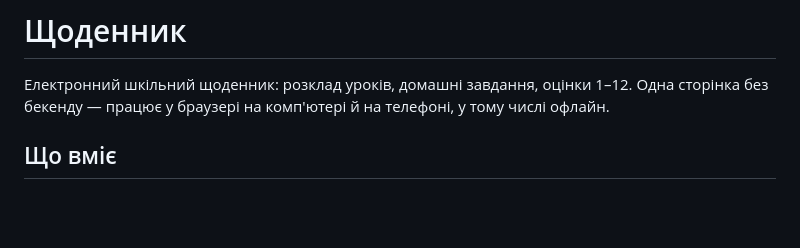
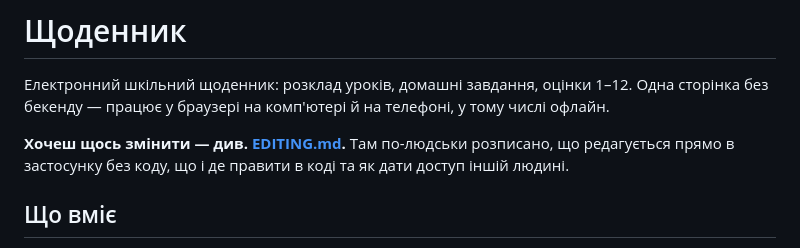
Before and after one commit to Cqessaw/shchodennykk, a Markdown page: README.md, the part around the change. GitHub-like rendering; blank space fills up the shorter version.

```diff
--- a/README.md
+++ b/README.md
@@ -2,6 +2,10 @@
 
 Електронний шкільний щоденник: розклад уроків, домашні завдання, оцінки 1–12.
 Одна сторінка без бекенду — працює у браузері на комп'ютері й на телефоні, у тому числі офлайн.
+
+**Хочеш щось змінити — див. [EDITING.md](EDITING.md).** Там по-людськи розписано,
+що редагується прямо в застосунку без коду, що і де правити в коді та як дати
+доступ іншій людині.
 
 ## Що вміє
 
```
Also changed, not shown: EDITING.md (added, +122 -0 lines).
